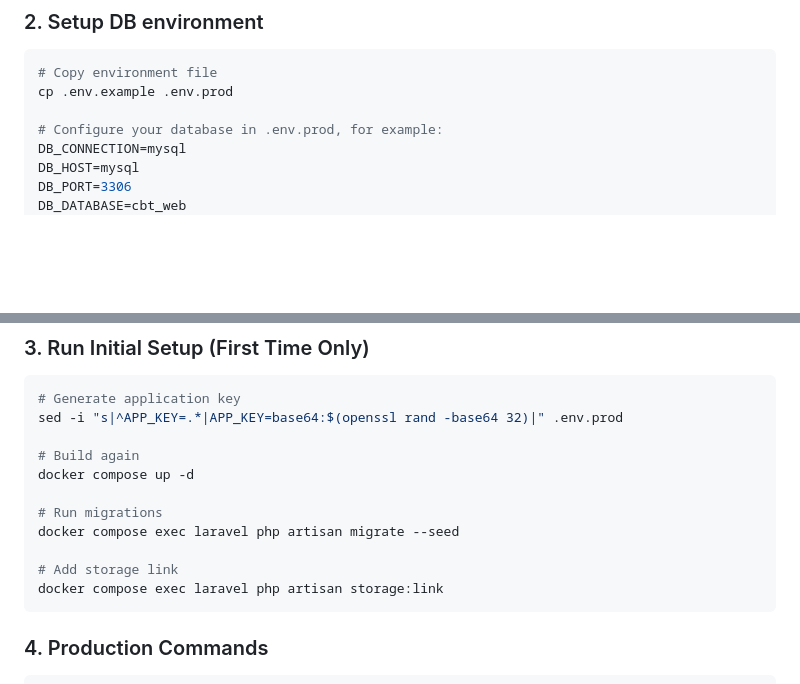
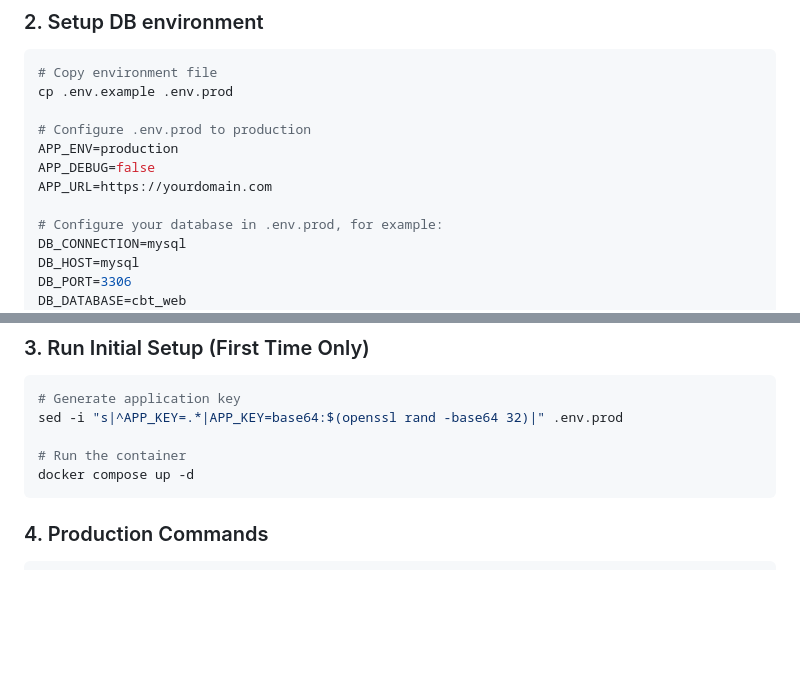
Before and after one commit to Rasikhkp/cbt-website-2, a Markdown page: README.md, 2 parts joined by grey strips. Drawn GitHub-style; blank space fills up the shorter version.

Commit message:
Chore: Modify readme

````diff
--- a/README.md
+++ b/README.md
@@ -90,6 +90,11 @@ cd cbt-website-2
 # Copy environment file
 cp .env.example .env.prod
 
+# Configure .env.prod to production
+APP_ENV=production
+APP_DEBUG=false
+APP_URL=https://yourdomain.com
+
 # Configure your database in .env.prod, for example:
 DB_CONNECTION=mysql
 DB_HOST=mysql
@@ -108,14 +113,8 @@ MYSQL_ROOT_PASSWORD=moresecret123
 # Generate application key
 sed -i "s|^APP_KEY=.*|APP_KEY=base64:$(openssl rand -base64 32)|" .env.prod
 
-# Build again
+# Run the container
 docker compose up -d
-
-# Run migrations
-docker compose exec laravel php artisan migrate --seed
-
-# Add storage link
-docker compose exec laravel php artisan storage:link
 ```
 
 ### 4. Production Commands
````
